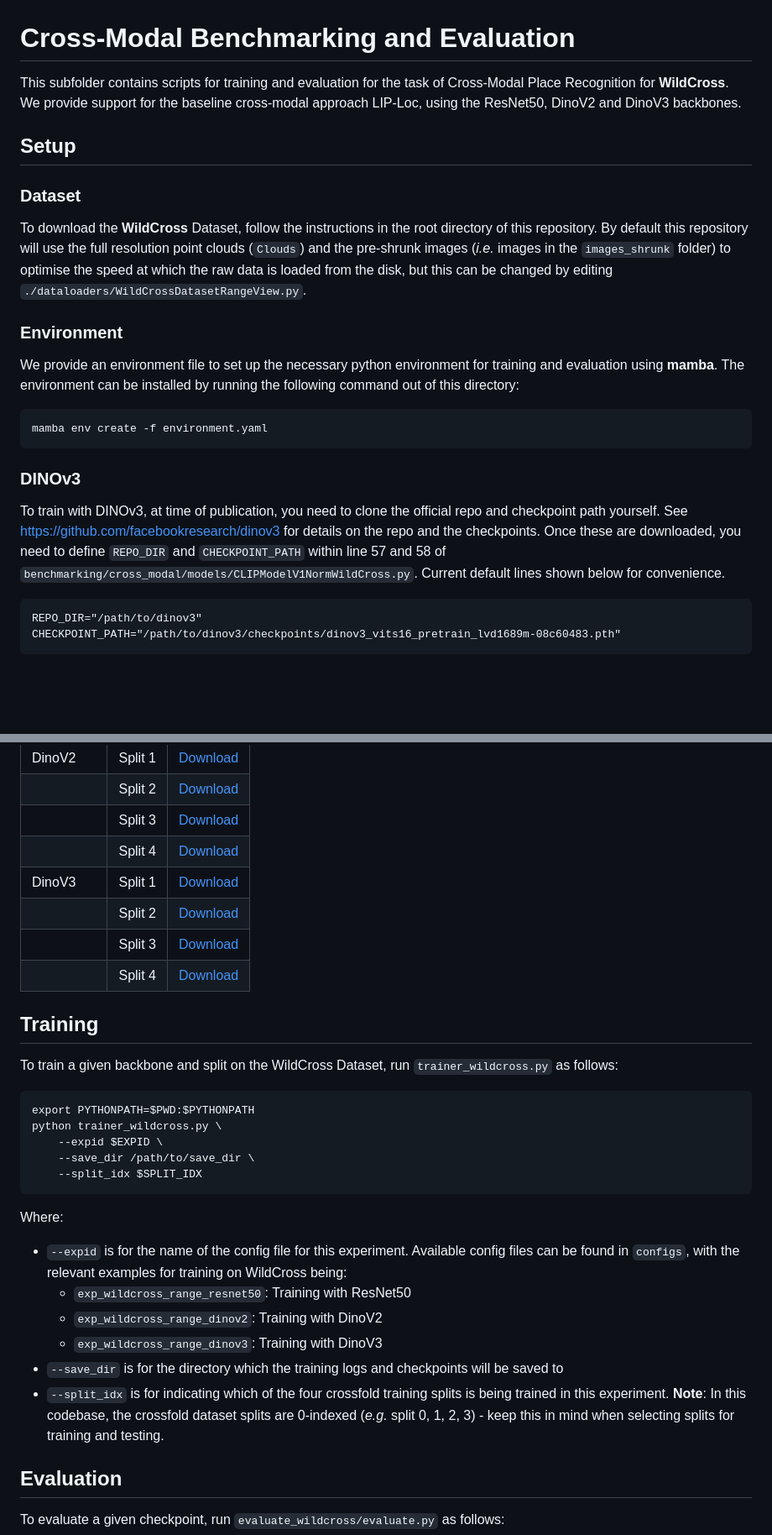
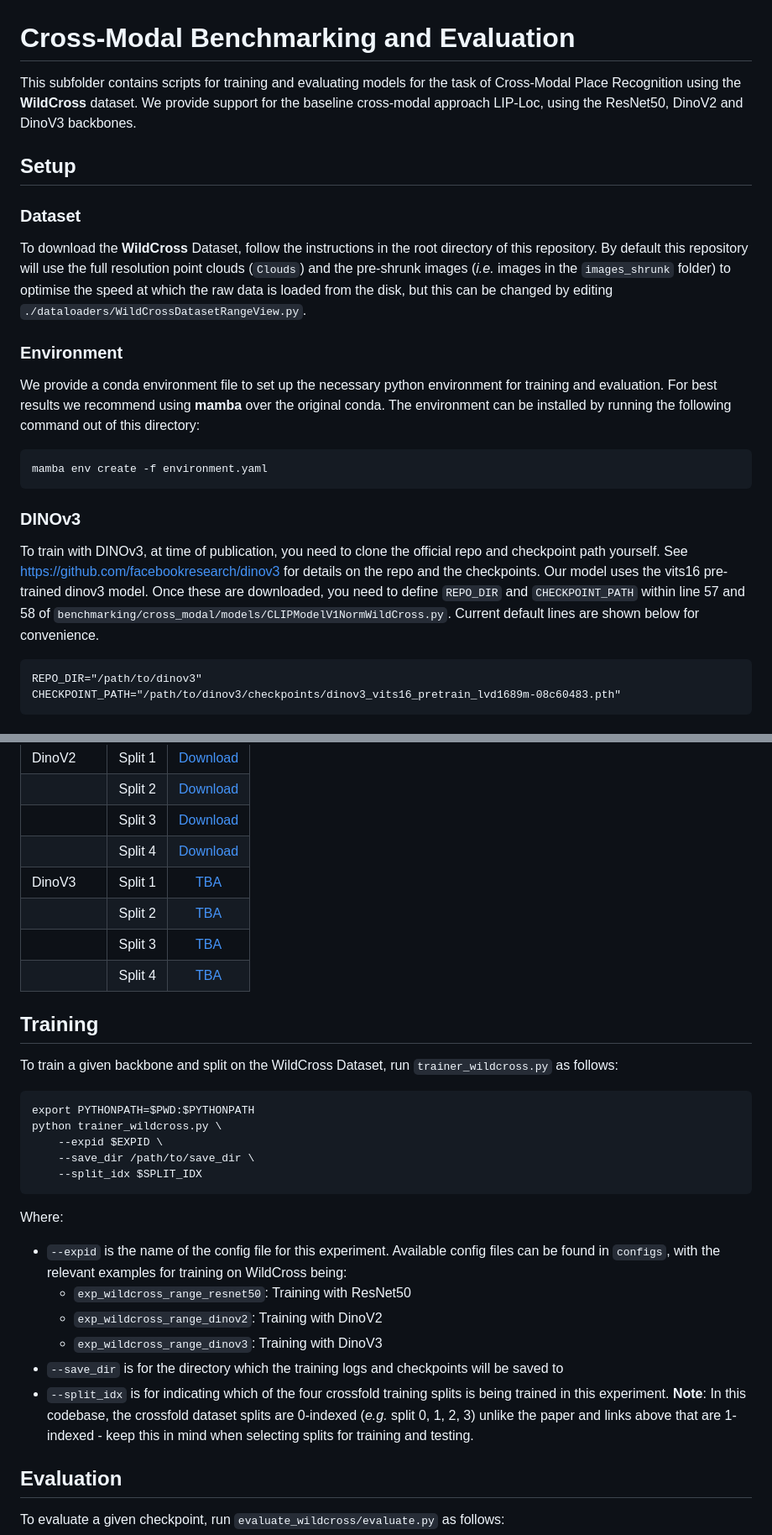
Before and after one commit to csiro-robotics/WildCross, a Markdown page: benchmarking/cross_modal/README.md, 2 parts joined by grey strips. Shown at 84% size. Drawn GitHub-style; blank space fills up the shorter version.

Commit message:
Minor README updates

````diff
--- a/benchmarking/cross_modal/README.md
+++ b/benchmarking/cross_modal/README.md
@@ -1,6 +1,6 @@
 # Cross-Modal Benchmarking and Evaluation
 
-This subfolder contains scripts for training and evaluation for the task of Cross-Modal Place Recognition for **WildCross**.  We provide support for the baseline cross-modal approach LIP-Loc, using the ResNet50, DinoV2 and DinoV3 backbones.
+This subfolder contains scripts for training and evaluating models for the task of Cross-Modal Place Recognition using the **WildCross** dataset.  We provide support for the baseline cross-modal approach LIP-Loc, using the ResNet50, DinoV2 and DinoV3 backbones.
 
 ## Setup
 
@@ -8,7 +8,7 @@ This subfolder contains scripts for training and evaluation for the task of Cros
 To download the **WildCross** Dataset, follow the instructions in the root directory of this repository.  By default this repository will use the full resolution point clouds (`Clouds`) and the pre-shrunk images (*i.e.* images in the `images_shrunk` folder) to optimise the speed at which the raw data is loaded from the disk, but this can be changed by editing `./dataloaders/WildCrossDatasetRangeView.py`.
 
 ### Environment
-We provide an environment file to set up the necessary python environment for training and evaluation using **mamba**.  The environment can be installed by running the following command out of this directory:
+We provide a conda environment file to set up the necessary python environment for training and evaluation. For best results we recommend using **mamba** over the original conda.  The environment can be installed by running the following command out of this directory:
 
 ```
 mamba env create -f environment.yaml
@@ -16,8 +16,8 @@ mamba env create -f environment.yaml
 
 ### DINOv3
 To train with DINOv3, at time of publication, you need to clone the official repo and checkpoint path yourself.
-See https://github.com/facebookresearch/dinov3 for details on the repo and the checkpoints.
-Once these are downloaded, you need to define `REPO_DIR` and `CHECKPOINT_PATH` within line 57 and 58 of `benchmarking/cross_modal/models/CLIPModelV1NormWildCross.py`. Current default lines shown below for convenience.
+See https://github.com/facebookresearch/dinov3 for details on the repo and the checkpoints. Our model uses the vits16 pre-trained dinov3 model.
+Once these are downloaded, you need to define `REPO_DIR` and `CHECKPOINT_PATH` within line 57 and 58 of `benchmarking/cross_modal/models/CLIPModelV1NormWildCross.py`. Current default lines are shown below for convenience.
 
 ```
 REPO_DIR="/path/to/dinov3"
@@ -37,10 +37,10 @@ We provide download links for our fine-tuned checkpoints for each network backbo
 ||Split 2|[Download](https://huggingface.co/CSIRORobotics/WildCross/resolve/main/crossmodal/dinov2/split_1.pth?download=true)|
 ||Split 3|[Download](https://huggingface.co/CSIRORobotics/WildCross/resolve/main/crossmodal/dinov2/split_2.pth?download=true)|
 ||Split 4|[Download](https://huggingface.co/CSIRORobotics/WildCross/resolve/main/crossmodal/dinov2/split_3.pth?download=true)|
-|DinoV3|Split 1|[Download]()|
-||Split 2|[Download]()|
-||Split 3|[Download]()|
-||Split 4|[Download]()|
+|DinoV3|Split 1|[TBA]()|
+||Split 2|[TBA]()|
+||Split 3|[TBA]()|
+||Split 4|[TBA]()|
 
 ## Training
 To train a given backbone and split on the WildCross Dataset, run `trainer_wildcross.py` as follows:
@@ -54,12 +54,12 @@ python trainer_wildcross.py \
 ```
 
 Where:
-- `--expid` is for the name of the config file for this experiment.  Available config files can be found in `configs`, with the relevant examples for training on WildCross being:
+- `--expid` is the name of the config file for this experiment.  Available config files can be found in `configs`, with the relevant examples for training on WildCross being:
     - `exp_wildcross_range_resnet50`: Training with ResNet50
     - `exp_wildcross_range_dinov2`: Training with DinoV2
     - `exp_wildcross_range_dinov3`: Training with DinoV3
 - `--save_dir` is for the directory which the training logs and checkpoints will be saved to
-- `--split_idx` is for indicating which of the four crossfold training splits is being trained in this experiment.  **Note**: In this codebase, the crossfold dataset splits are 0-indexed (*e.g.* split 0, 1, 2, 3) - keep this in mind when selecting splits for training and testing.
+- `--split_idx` is for indicating which of the four crossfold training splits is being trained in this experiment.  **Note**: In this codebase, the crossfold dataset splits are 0-indexed (*e.g.* split 0, 1, 2, 3) unlike the paper and links above that are 1-indexed - keep this in mind when selecting splits for training and testing.
 
 ## Evaluation
 To evaluate a given checkpoint, run `evaluate_wildcross/evaluate.py` as follows:
````
